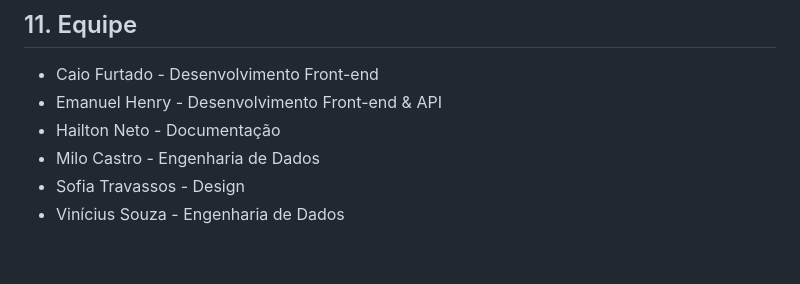
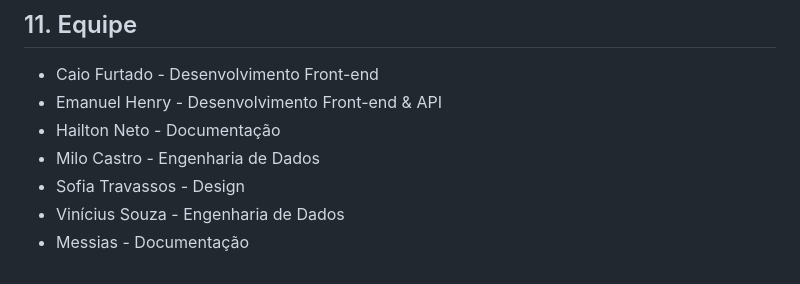
Before and after one commit to henryzera/front-projeto-integrador, a Markdown page: README.md, the part around the change. Rendered like a GitHub page.

```diff
--- a/README.md
+++ b/README.md
@@ -322,3 +322,4 @@ para testar: basta baixar e instalar o APK em um dispositivo Android.
 * Milo Castro - Engenharia de Dados
 * Sofia Travassos - Design
 * Vinícius Souza - Engenharia de Dados
+* Messias - Documentação
```
